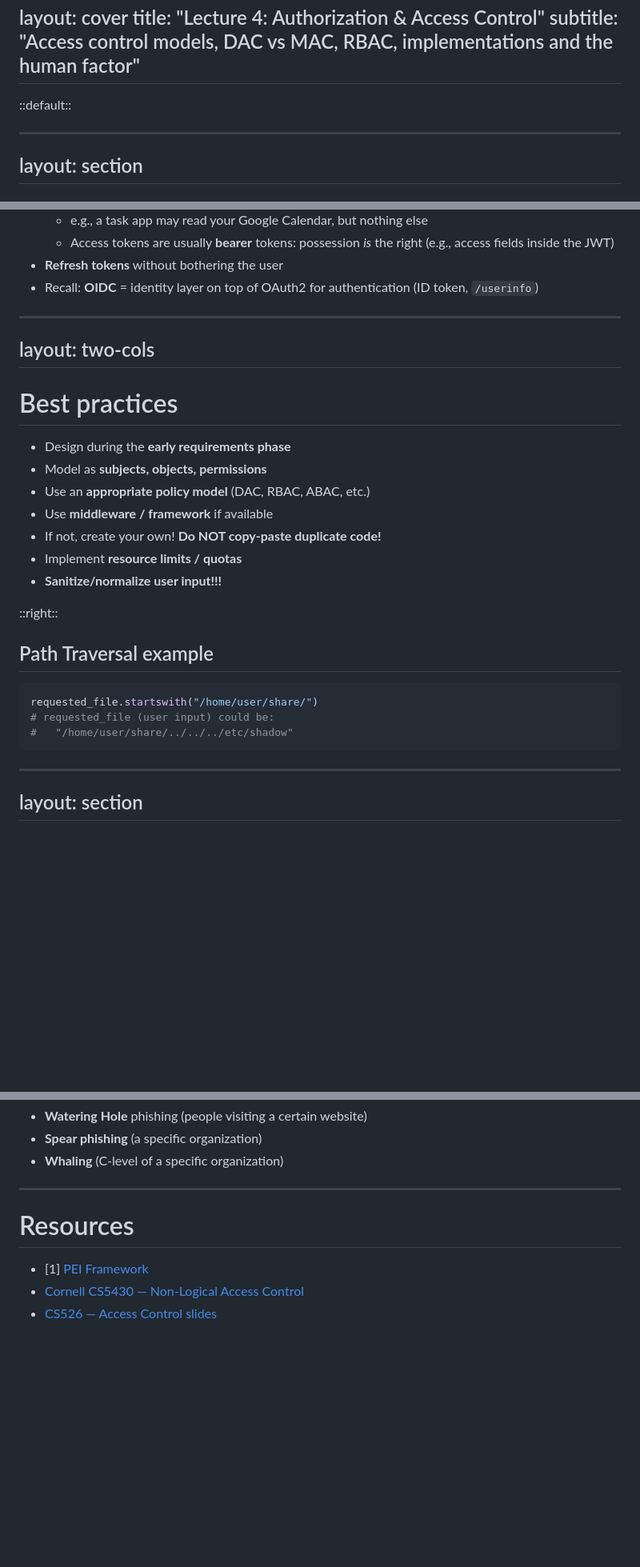
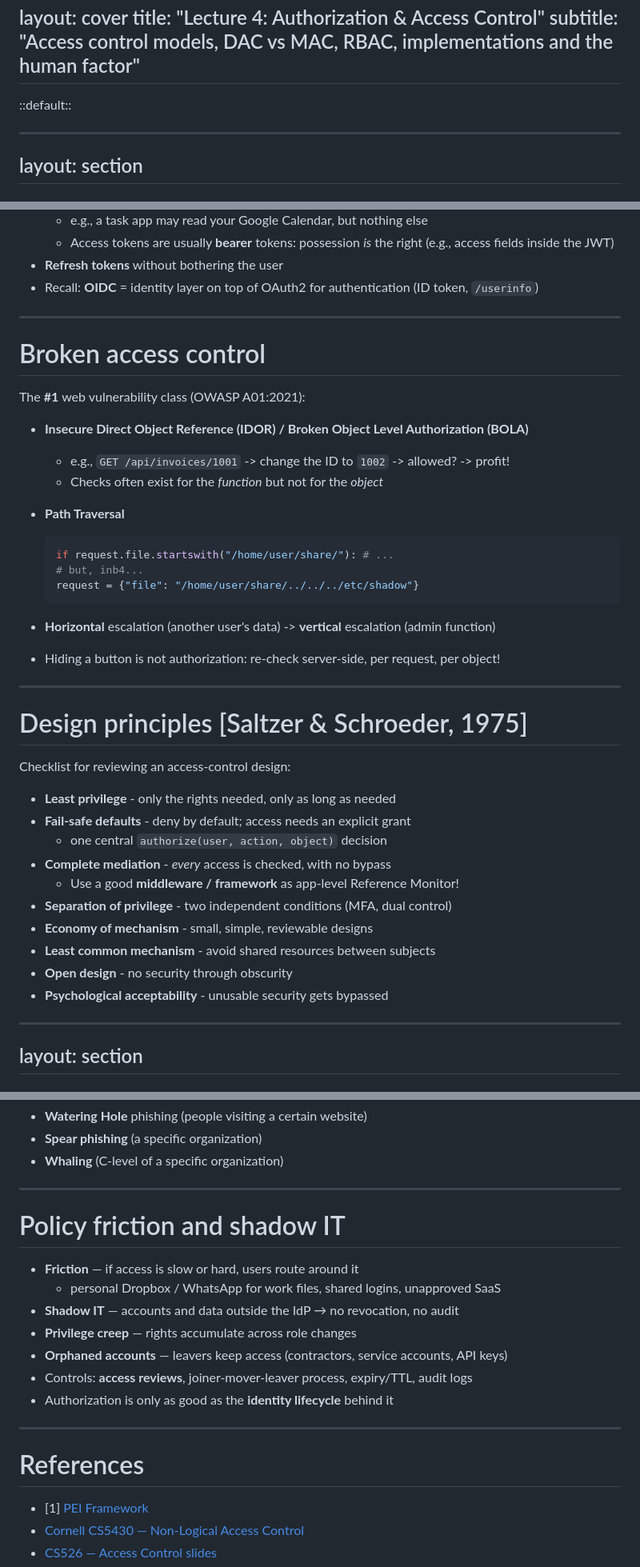
Before and after one commit to cs-pub-ro/ISC-lectures, a Markdown page: lectures/04-acl/slides.md, 3 parts joined by grey strips. Shown at 80% size. Rendered like a GitHub page; blank space fills up the shorter version.

````diff
--- a/lectures/04-acl/slides.md
+++ b/lectures/04-acl/slides.md
@@ -20,11 +20,6 @@ subtitle: "Access control models, DAC vs MAC, RBAC, implementations and the huma
 ---
 
 ::default::
-
-<!--
-Welcome students. This lecture covers who is allowed to do what on a system:
-access control models from theory (PEI, BLP, Biba) to practice (POSIX, OAuth).
--->
 
 ---
 layout: section
@@ -771,40 +861,41 @@ def read_article(article):
 - Recall: **OIDC** = identity layer on top of OAuth2 for authentication (ID token, `/userinfo`)
 
 ---
-layout: two-cols
+
+# Broken access control
+
+The **#1** web vulnerability class (OWASP A01:2021):
+
+- **Insecure Direct Object Reference (IDOR) / Broken Object Level Authorization (BOLA)**
+  * e.g., `GET /api/invoices/1001` -> change the ID to `1002` -> allowed? -> profit!
+  - Checks often exist for the *function* but not for the *object*
+- **Path Traversal**
+
+	```python
+	if request.file.startswith("/home/user/share/"): # ...
+	# but, inb4...
+	request = {"file": "/home/user/share/../../../etc/shadow"}
+	```
+
+- **Horizontal** escalation (another user's data) -> **vertical** escalation (admin function)
+- Hiding a button is not authorization: re-check server-side, per request, per object!
+
 ---
 
-# Best practices
+# Design principles [Saltzer & Schroeder, 1975]
 
-<v-clicks>
+Checklist for reviewing an access-control design:
 
-- Design during the **early requirements phase**
-- Model as **subjects, objects, permissions**
-- Use an **appropriate policy model** (DAC, RBAC, ABAC, etc.)
-- Use **middleware / framework** if available
-- If not, create your own! **Do NOT copy-paste duplicate code!**
-- Implement **resource limits / quotas**
-- **Sanitize/normalize user input!!!**
-
-</v-clicks>
-
-::right::
-
-<div v-click style="margin-top: 14em; font-size: 0.8em;">
-
-## Path Traversal example
-
-```python
-requested_file.startswith("/home/user/share/")
-# requested_file (user input) could be:
-#   "/home/user/share/../../../etc/shadow"
-```
-
-</div>
-
-<!--
-The classic path traversal: prefix checks are not normalization.
--->
+- **Least privilege** - only the rights needed, only as long as needed
+- **Fail-safe defaults** - deny by default; access needs an explicit grant
+  - one central `authorize(user, action, object)` decision
+- **Complete mediation** - *every* access is checked, with no bypass
+  - Use a good **middleware / framework** as app-level Reference Monitor!
+- **Separation of privilege** - two independent conditions (MFA, dual control)
+- **Economy of mechanism** - small, simple, reviewable designs
+- **Least common mechanism** - avoid shared resources between subjects
+- **Open design** - no security through obscurity
+- **Psychological acceptability** - unusable security gets bypassed
 
 ---
 layout: section
@@ -858,7 +965,23 @@ layout: section
 
 ---
 
-# Resources
+# Policy friction and shadow IT
+
+- **Friction** — if access is slow or hard, users route around it
+  - personal Dropbox / WhatsApp for work files, shared logins, unapproved SaaS
+- **Shadow IT** — accounts and data outside the IdP → no revocation, no audit
+- **Privilege creep** — rights accumulate across role changes
+- **Orphaned accounts** — leavers keep access (contractors, service accounts, API keys)
+- Controls: **access reviews**, joiner-mover-leaver process, expiry/TTL, audit logs
+- Authorization is only as good as the **identity lifecycle** behind it
+
+<!--
+Links back to Lecture 3: authentication without lifecycle management is theatre.
+-->
+
+---
+
+# References
 
 - [1] [PEI Framework](https://profsandhu.com/confrnc/misconf/collabcom09_pei_pre.pdf)
 - [Cornell CS5430 — Non-Logical Access Control](https://www.cs.cornell.edu/courses/cs5430/2011sp/NL.accessControl.html)
````
Also changed, not shown: other parts of lectures/04-acl/slides.md (+112 -1 lines).
